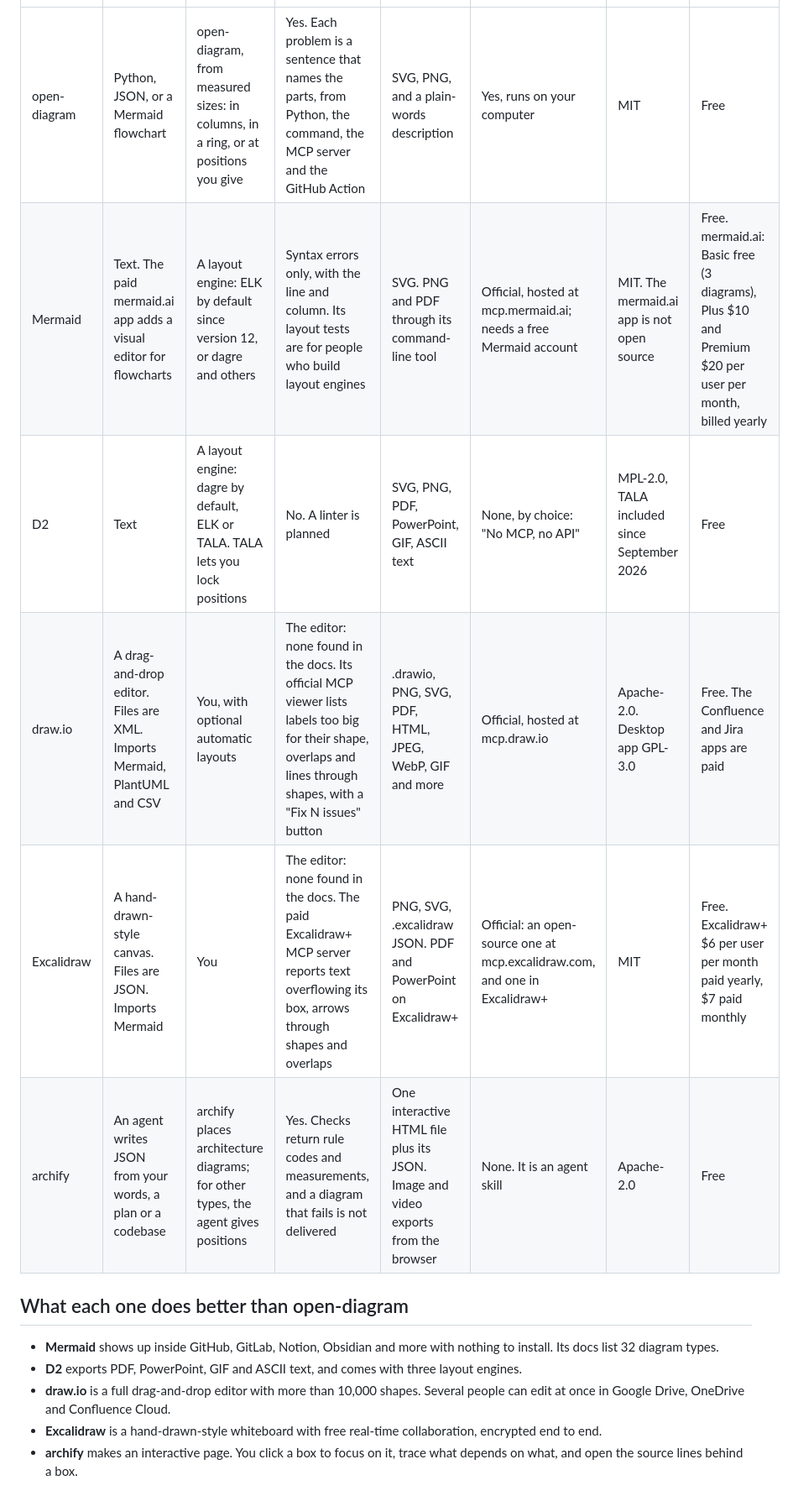
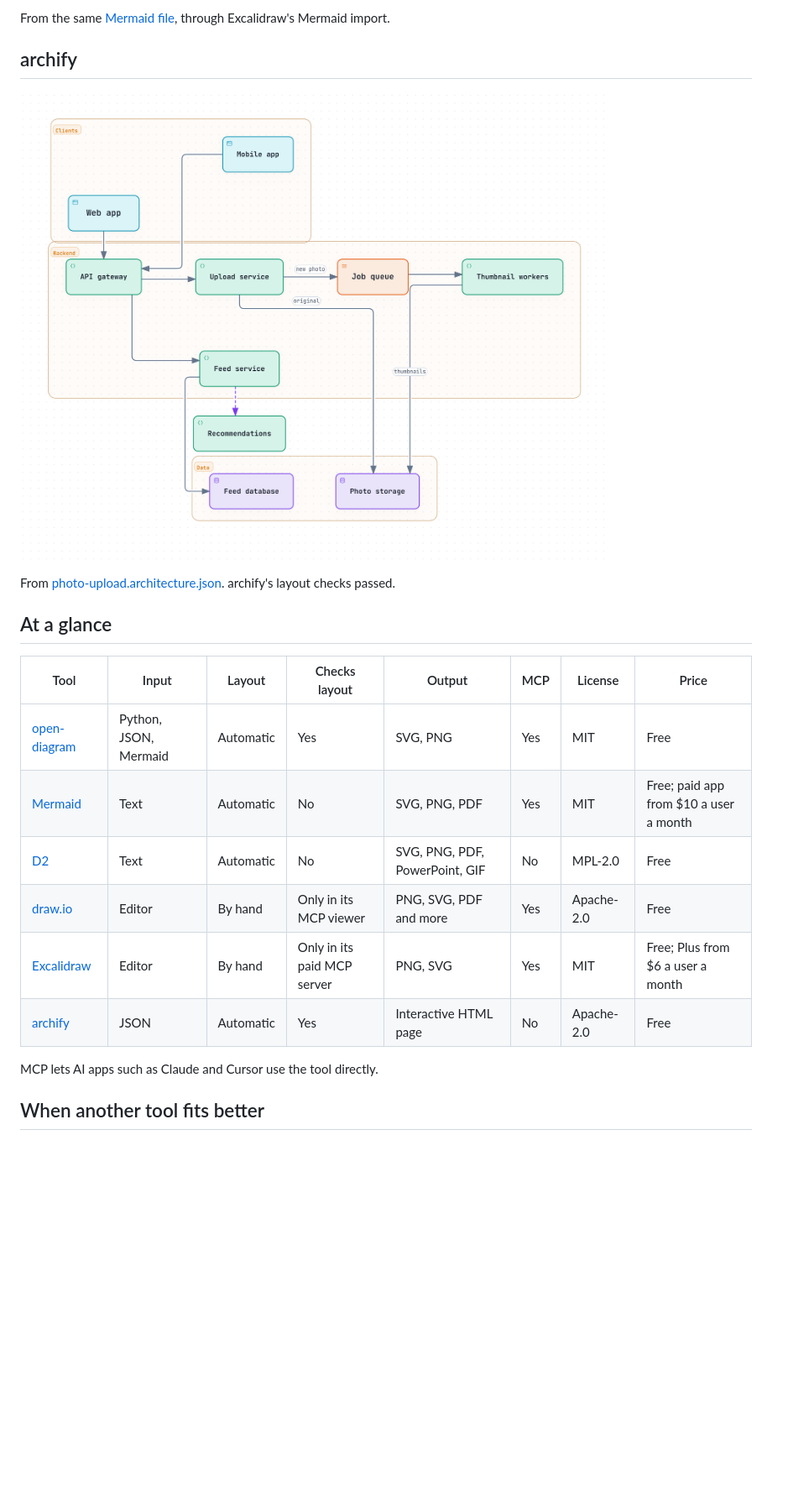
Before and after one commit to Orrae-Labs/open-diagram-rs, a Markdown page: docs/comparison.md, the part around one of its changes. Shown at 84% size. Rendered like a GitHub page; pictures changed too: docs/images/compare/archify.png (added); blank space fills up the shorter version.

```diff
--- a/docs/comparison.md
+++ b/docs/comparison.md
@@ -18,16 +27,23 @@ MCP is the Model Context Protocol: the way AI apps such as Claude, Cursor and VS
+From the same [Mermaid file](https://github.com/lukendeasy/open-diagram/blob/main/docs/compare/photo-upload.mmd), through Excalidraw's Mermaid import.
+
+## archify
+
+![The photo upload flow drawn by archify](images/compare/archify.png)
+
+From [photo-upload.architecture.json](https://github.com/lukendeasy/open-diagram/blob/main/docs/compare/photo-upload.architecture.json). archify's layout checks passed.
+
+## At a glance
+
+| Tool | Input | Layout | Checks layout | Output | MCP | License | Price |
 | --- | --- | --- | --- | --- | --- | --- | --- |
-| open-diagram | Python, JSON, or a Mermaid flowchart | open-diagram, from measured sizes: in columns, in a ring, or at positions you give | Yes. Each problem is a sentence that names the parts, from Python, the command, the MCP server and the GitHub Action | SVG, PNG, and a plain-words description | Yes, runs on your computer | MIT | Free |
-| Mermaid | Text. The paid mermaid.ai app adds a visual editor for flowcharts | A layout engine: ELK by default since version 12, or dagre and others | Syntax errors only, with the line and column. Its layout tests are for people who build layout engines | SVG. PNG and PDF through its command-line tool | Official, hosted at mcp.mermaid.ai; needs a free Mermaid account | MIT. The mermaid.ai app is not open source | Free. mermaid.ai: Basic free (3 diagrams), Plus $10 and Premium $20 per user per month, billed yearly |
-| D2 | Text | A layout engine: dagre by default, ELK or TALA. TALA lets you lock positions | No. A linter is planned | SVG, PNG, PDF, PowerPoint, GIF, ASCII text | None, by choice: "No MCP, no API" | MPL-2.0, TALA included since September 2026 | Free |
-| draw.io | A drag-and-drop editor. Files are XML. Imports Mermaid, PlantUML and CSV | You, with optional automatic layouts | The editor: none found in the docs. Its official MCP viewer lists labels too big for their shape, overlaps and lines through shapes, with a "Fix N issues" button | .drawio, PNG, SVG, PDF, HTML, JPEG, WebP, GIF and more | Official, hosted at mcp.draw.io | Apache-2.0. Desktop app GPL-3.0 | Free. The Confluence and Jira apps are paid |
-| Excalidraw | A hand-drawn-style canvas. Files are JSON. Imports Mermaid | You | The editor: none found in the docs. The paid Excalidraw+ MCP server reports text overflowing its box, arrows through shapes and overlaps | PNG, SVG, .excalidraw JSON. PDF and PowerPoint on Excalidraw+ | Official: an open-source one at mcp.excalidraw.com, and one in Excalidraw+ | MIT | Free. Excalidraw+ $6 per user per month paid yearly, $7 paid monthly |
-| archify | An agent writes JSON from your words, a plan or a codebase | archify places architecture diagrams; for other types, the agent gives positions | Yes. Checks return rule codes and measurements, and a diagram that fails is not delivered | One interactive HTML file plus its JSON. Image and video exports from the browser | None. It is an agent skill | Apache-2.0 | Free |
+| [open-diagram](https://github.com/lukendeasy/open-diagram) | Python, JSON, Mermaid | Automatic | Yes | SVG, PNG | Yes | MIT | Free |
+| [Mermaid](https://mermaid.js.org) | Text | Automatic | No | SVG, PNG, PDF | Yes | MIT | Free; paid app from $10 a user a month |
+| [D2](https://d2lang.com) | Text | Automatic | No | SVG, PNG, PDF, PowerPoint, GIF | No | MPL-2.0 | Free |
+| [draw.io](https://www.drawio.com) | Editor | By hand | Only in its MCP viewer | PNG, SVG, PDF and more | Yes | Apache-2.0 | Free |
+| [Excalidraw](https://excalidraw.com) | Editor | By hand | Only in its paid MCP server | PNG, SVG | Yes | MIT | Free; Plus from $6 a user a month |
+| [archify](https://github.com/tt-a1i/archify) | JSON | Automatic | Yes | Interactive HTML page | No | Apache-2.0 | Free |
 
-## What each one does better than open-diagram
+MCP lets AI apps such as Claude and Cursor use the tool directly.
 
-- **Mermaid** shows up inside GitHub, GitLab, Notion, Obsidian and more with nothing to install. Its docs list 32 diagram types.
-- **D2** exports PDF, PowerPoint, GIF and ASCII text, and comes with three layout engines.
-- **draw.io** is a full drag-and-drop editor with more than 10,000 shapes. Several people can edit at once in Google Drive, OneDrive and Confluence Cloud.
-- **Excalidraw** is a hand-drawn-style whiteboard with free real-time collaboration, encrypted end to end.
-- **archify** makes an interactive page. You click a box to focus on it, trace what depends on what, and open the source lines behind a box.
+## When another tool fits better
 
```
Also changed, not shown: other parts of docs/comparison.md (+23 -36 lines), docs/compare/README.md (added, +13 -0 lines), docs/images/compare/d2.png (added), docs/images/compare/excalidraw.png (added), docs/images/compare/mermaid.png (added), docs/images/compare/open-diagram.png (added), 4 other files.
